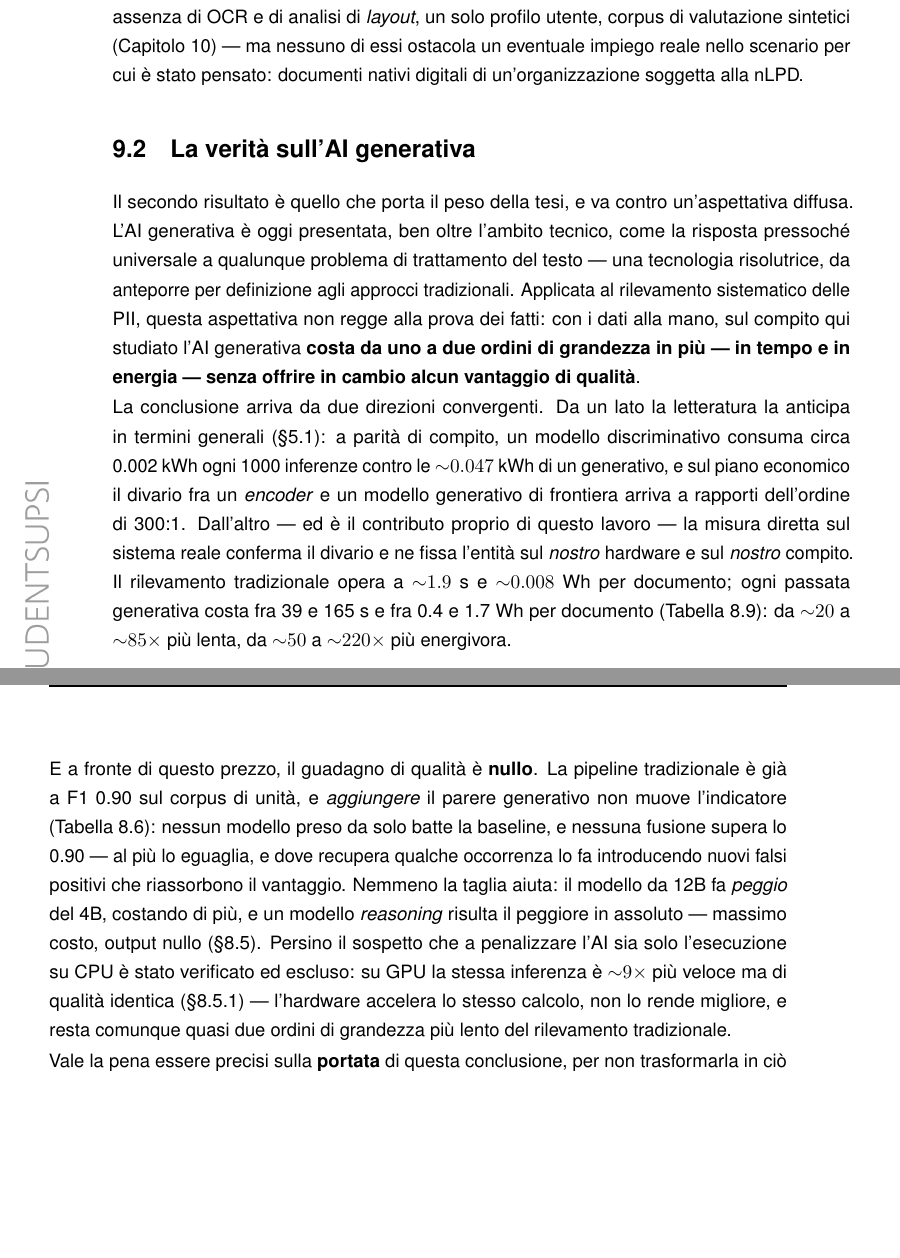
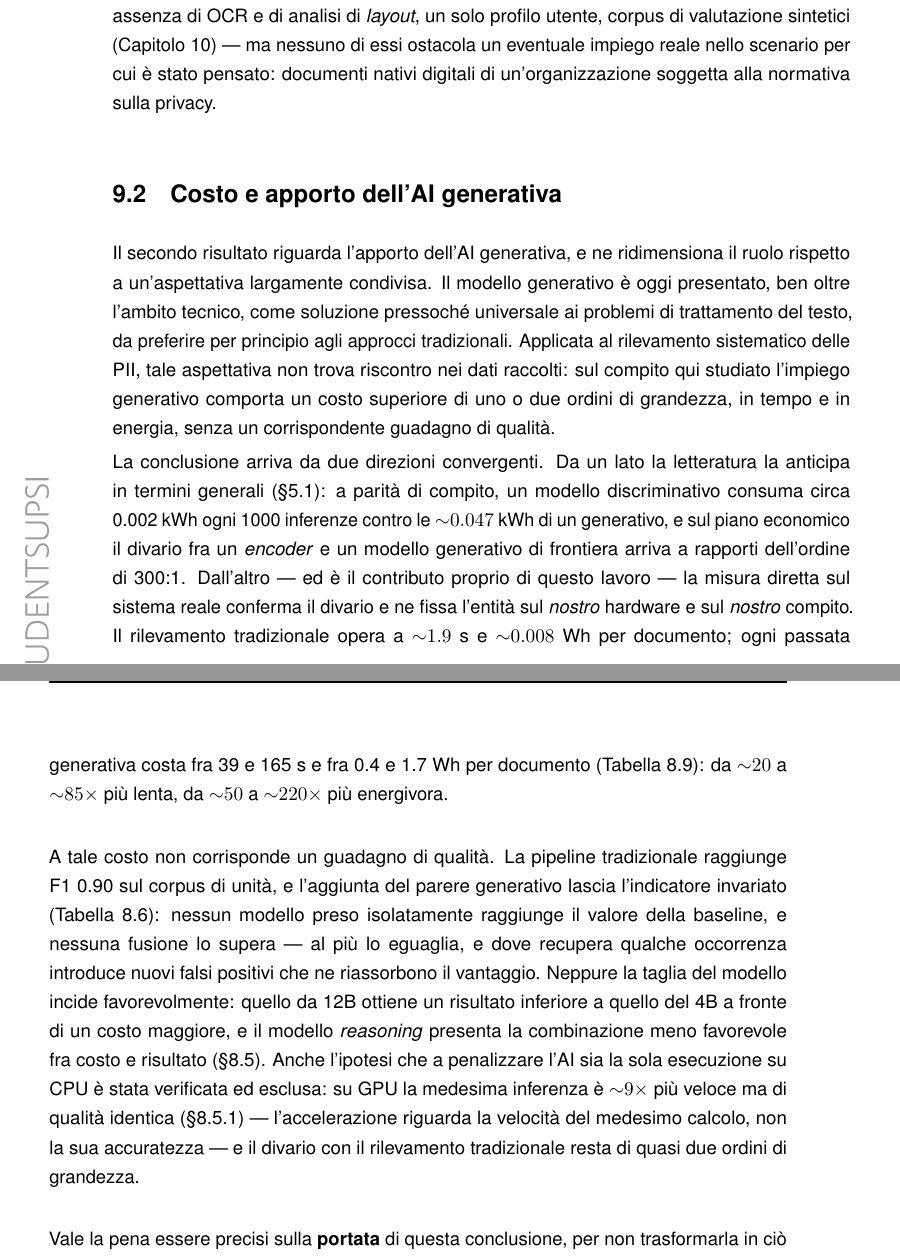
Before and after one commit to algiiii/PII_Detection, a LaTeX thesis (doc/DOC_Algisi.tex, which reads doc/sections/9_risultati.tex): two parts of pages 114 and 115 of 153, joined at a grey line, cut so that both start at the same text, the shorter picture padded with empty space. Compiled offline with pdfLaTeX.

Commit message:
DOCS: fix 99

```diff
--- a/doc/sections/9_risultati.tex
+++ b/doc/sections/9_risultati.tex
@@ -14,18 +14,18 @@ Sul metro sperimentale, la parte di rilevamento è efficiente. La pipeline tradi
 
 Ciò che rende il sistema interessante non è però la sola accuratezza, bensì il fatto che chiude il cerchio su un \textbf{bisogno normativo concreto e mal coperto dal mercato}. L'obbligo di sapere dove stanno i dati personali, a quale trattamento si riferiscono e se sono ancora entro i termini di conservazione discende direttamente dalla nLPD (art.~6(4)) e dal GDPR (art.~5(1)(e), art.~30), ma nella pratica gran parte di quei dati vive dispersa in documenti non strutturati, fuori da ogni visibilità sistematica (§\ref{sec:progetto-assegnato}). Gli strumenti commerciali esistenti sono tarati su GDPR o CCPA e non trattano nativamente le categorie della nLPD svizzera, e solo i prodotti \textit{enterprise} più avanzati integrano il registro dei trattamenti come riferimento dichiarativo. Il differenziale del sistema qui realizzato è proprio quel ponte: non si limita a trovare PII, ma le \emph{confronta con il dichiarato} e ne restituisce l'esito di conformità: è questo il valore aggiunto che il DPO trova.
 
-A ciò si aggiunge che il sistema è \textbf{impiegabile già oggi}, senza prerequisiti onerosi. Gira su hardware \textit{commodity} in un \textit{container} portabile (§\ref{sec:containerizzazione}), non richiede né GPU né addestramento su dati dell'organizzazione (§\ref{sec:considerazioni-training}), è coerente con la minimizzazione del dato per requisito --- i valori delle PII non vengono mai persistiti (§\ref{sub:dati-registro-pii}) --- e rileva a un costo trascurabile in tempo ed energia (${\sim}1.9$~s e ${\sim}0.008$~Wh a documento, Tabella~\ref{tab:test-ai-benchmark}), il che lo rende eseguibile con continuità sull'intero patrimonio documentale. Restano naturalmente limiti dichiarati --- assenza di OCR e di analisi di \textit{layout}, un solo profilo utente, corpus di valutazione sintetici (Capitolo~\ref{cap:sviluppi-futuri}) --- ma nessuno di essi ostacola un eventuale impiego reale nello scenario per cui è stato pensato: documenti nativi digitali di un'organizzazione soggetta alla nLPD.
+A ciò si aggiunge che il sistema è \textbf{impiegabile già oggi}, senza prerequisiti onerosi. Gira su hardware \textit{commodity} in un \textit{container} portabile (§\ref{sec:containerizzazione}), non richiede né GPU né addestramento su dati dell'organizzazione (§\ref{sec:considerazioni-training}), è coerente con la minimizzazione del dato per requisito --- i valori delle PII non vengono mai persistiti (§\ref{sub:dati-registro-pii}) --- e rileva a un costo trascurabile in tempo ed energia (${\sim}1.9$~s e ${\sim}0.008$~Wh a documento, Tabella~\ref{tab:test-ai-benchmark}), il che lo rende eseguibile con continuità sull'intero patrimonio documentale. Restano naturalmente limiti dichiarati --- assenza di OCR e di analisi di \textit{layout}, un solo profilo utente, corpus di valutazione sintetici (Capitolo~\ref{cap:sviluppi-futuri}) --- ma nessuno di essi ostacola un eventuale impiego reale nello scenario per cui è stato pensato: documenti nativi digitali di un'organizzazione soggetta alla normativa sulla privacy.
 
 % =====================================================================
-\section{La verità sull'AI generativa}
+\section{Costo e apporto dell'AI generativa}
 \label{sec:risultati-ai}
 % =====================================================================
 
-Il secondo risultato è quello che porta il peso della tesi, e va contro un'aspettativa diffusa. L'AI generativa è oggi presentata, ben oltre l'ambito tecnico, come la risposta pressoché universale a qualunque problema di trattamento del testo --- una tecnologia risolutrice, da anteporre per definizione agli approcci tradizionali. Applicata al rilevamento sistematico delle PII, questa aspettativa non regge alla prova dei fatti: con i dati alla mano, sul compito qui studiato l'AI generativa \textbf{costa da uno a due ordini di grandezza in più --- in tempo e in energia --- senza offrire in cambio alcun vantaggio di qualità}.
+Il secondo risultato riguarda l'apporto dell'AI generativa, e ne ridimensiona il ruolo rispetto a un'aspettativa largamente condivisa. Il modello generativo è oggi presentato, ben oltre l'ambito tecnico, come soluzione pressoché universale ai problemi di trattamento del testo, da preferire per principio agli approcci tradizionali. Applicata al rilevamento sistematico delle PII, tale aspettativa non trova riscontro nei dati raccolti: sul compito qui studiato l'impiego generativo comporta un costo superiore di uno o due ordini di grandezza, in tempo e in energia, senza un corrispondente guadagno di qualità.
 
 La conclusione arriva da due direzioni convergenti. Da un lato la letteratura la anticipa in termini generali (§\ref{sec:impatto-ambientale}): a parità di compito, un modello discriminativo consuma circa 0.002~kWh ogni 1000 inferenze contro le ${\sim}0.047$~kWh di un generativo, e sul piano economico il divario fra un \textit{encoder} e un modello generativo di frontiera arriva a rapporti dell'ordine di 300:1. Dall'altro --- ed è il contributo proprio di questo lavoro --- la misura diretta sul sistema reale conferma il divario e ne fissa l'entità sul \emph{nostro} hardware e sul \emph{nostro} compito. Il rilevamento tradizionale opera a ${\sim}1.9$~s e ${\sim}0.008$~Wh per documento; ogni passata generativa costa fra 39 e 165~s e fra 0.4 e 1.7~Wh per documento (Tabella~\ref{tab:test-ai-benchmark}): da ${\sim}20$ a ${\sim}85\times$ più lenta, da ${\sim}50$ a ${\sim}220\times$ più energivora.
 
-E a fronte di questo prezzo, il guadagno di qualità è \textbf{nullo}. La pipeline tradizionale è già a F1 0.90 sul corpus di unità, e \emph{aggiungere} il parere generativo non muove l'indicatore (Tabella~\ref{tab:test-detection-confronto}): nessun modello preso da solo batte la baseline, e nessuna fusione supera lo 0.90 --- al più lo eguaglia, e dove recupera qualche occorrenza lo fa introducendo nuovi falsi positivi che riassorbono il vantaggio. Nemmeno la taglia aiuta: il modello da 12B fa \emph{peggio} del 4B, costando di più, e un modello \textit{reasoning} risulta il peggiore in assoluto --- massimo costo, output nullo (§\ref{sec:test-ai-multimodello}). Persino il sospetto che a penalizzare l'AI sia solo l'esecuzione su CPU è stato verificato ed escluso: su GPU la stessa inferenza è ${\sim}9\times$ più veloce ma di qualità identica (§\ref{sub:test-gpu}) --- l'hardware accelera lo stesso calcolo, non lo rende migliore, e resta comunque quasi due ordini di grandezza più lento del rilevamento tradizionale.
+A tale costo non corrisponde un guadagno di qualità. La pipeline tradizionale raggiunge F1 0.90 sul corpus di unità, e l'aggiunta del parere generativo lascia l'indicatore invariato (Tabella~\ref{tab:test-detection-confronto}): nessun modello preso isolatamente raggiunge il valore della baseline, e nessuna fusione lo supera --- al più lo eguaglia, e dove recupera qualche occorrenza introduce nuovi falsi positivi che ne riassorbono il vantaggio. Neppure la taglia del modello incide favorevolmente: quello da 12B ottiene un risultato inferiore a quello del 4B a fronte di un costo maggiore, e il modello \textit{reasoning} presenta la combinazione meno favorevole fra costo e risultato (§\ref{sec:test-ai-multimodello}). Anche l'ipotesi che a penalizzare l'AI sia la sola esecuzione su CPU è stata verificata ed esclusa: su GPU la medesima inferenza è ${\sim}9\times$ più veloce ma di qualità identica (§\ref{sub:test-gpu}) --- l'accelerazione riguarda la velocità del medesimo calcolo, non la sua accuratezza --- e il divario con il rilevamento tradizionale resta di quasi due ordini di grandezza.
 
 Vale la pena essere precisi sulla \textbf{portata} di questa conclusione, per non trasformarla in ciò che non è. Non è un rifiuto dell'AI generativa in quanto tale: è la constatazione che, \emph{su questo compito e su questo tipo di dato}, il suo costo non è ripagato. Il compito è il rilevamento \emph{sistematico e ricorrente} --- ogni documento, ripetutamente --- ed è la ricorrenza a moltiplicare il costo unitario fino a renderlo decisivo (§\ref{sec:impatto-ambientale}): non il costo in valore assoluto, che resta di pochi centesimi, ma il \textbf{tempo}, che a decine di secondi per documento trasforma in giorni una scansione che per via tradizionale richiede minuti. Il dato è pulito e nativo digitale, il caso \emph{facile}, quello in cui pattern e NER sono già vicini alla massima previsione e non lasciano all'AI nulla da scoprire. Lo scenario in cui il parere generativo potrebbe invece pagare --- testo rumoroso o da OCR, formati inusuali, PII non strutturata che né i pattern né il NER prevedono --- è esattamente ciò che questi corpus non contengono, e resta una questione aperta (§\ref{sec:sf-formati}). È coerente con questa lettura la scelta architetturale adottata: non escludere l'AI, ma collocarla dove il suo costo non si moltiplica per il corpus --- uno slot \textbf{opzionale e campionato} nel rilevamento (§\ref{sec:impl-detection}) e i pochi compiti \emph{selettivi} a bassa frequenza (§\ref{sec:scelta-modello-llm}) --- riservandola ai casi in cui le interrogazioni sono poche e la comprensione semantica apporta un valore che gli altri approcci non possono dare.
 
```
